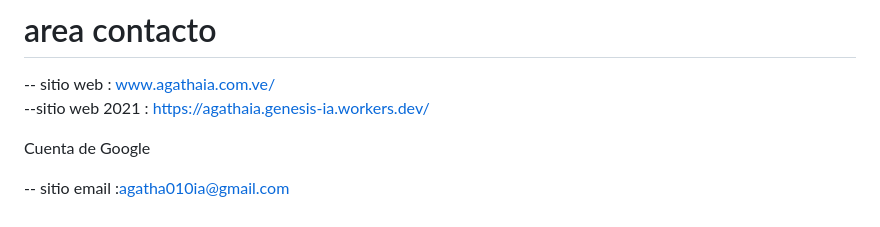
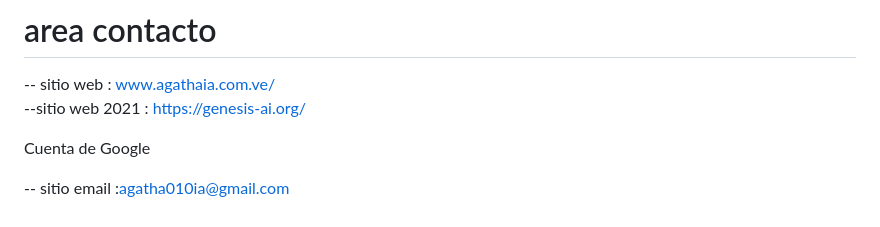
Before and after one commit to systemgregorypc/Agatha-inteligencia-artificial-, a Markdown page: README.md, the part around the change. Rendered like a GitHub page.

```diff
--- a/README.md
+++ b/README.md
@@ -97,7 +97,7 @@ si quieres ser un humano debes crear sentimientos letra - soñar -arte - sentir
 # area contacto
 
 -- sitio web  : www.agathaia.com.ve/
---sitio web 2021 : https://agathaia.genesis-ia.workers.dev/
+--sitio web 2021 : https://genesis-ai.org/
 
 Cuenta de Google
 
```
